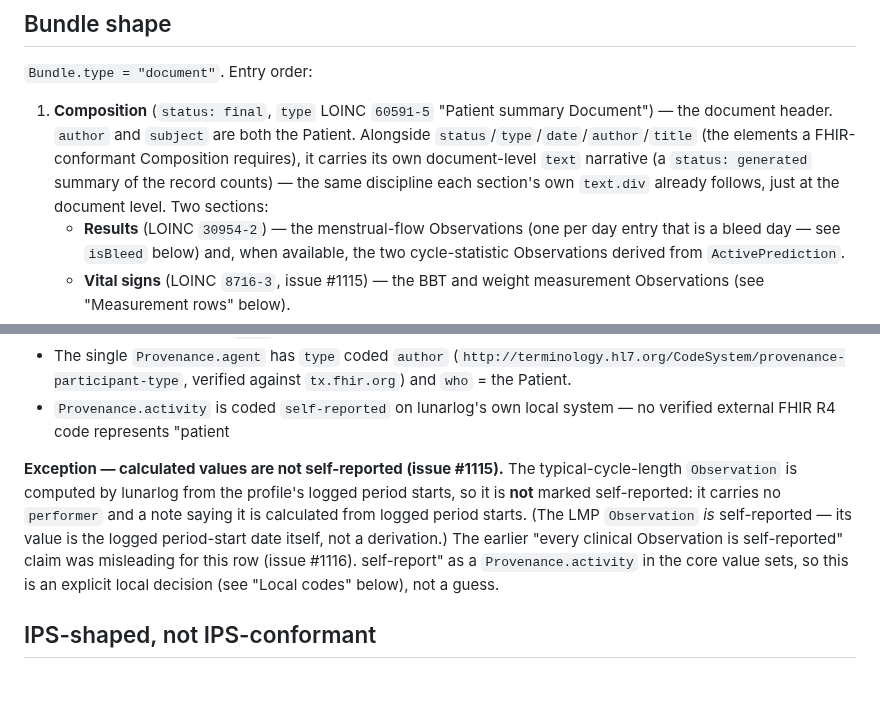
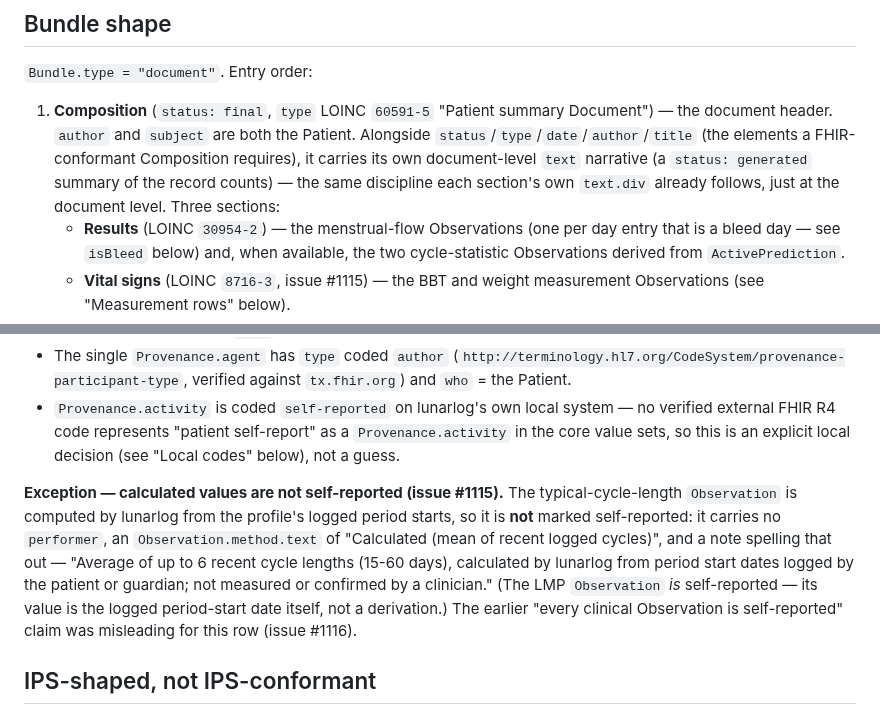
Before and after one commit to wjdavis5/lunarlog, a Markdown page: docs/clinical/fhir-export.md, 2 parts joined by grey strips. Drawn GitHub-style; blank space fills up the shorter version.

```diff
--- a/docs/clinical/fhir-export.md
+++ b/docs/clinical/fhir-export.md
@@ -28,7 +28,7 @@ through the same share-sheet pattern but as its own file
    elements a FHIR-conformant Composition requires), it carries its own
    document-level `text` narrative (a `status: generated` summary of the
    record counts) — the same discipline each section's own `text.div`
-   already follows, just at the document level. Two sections:
+   already follows, just at the document level. Three sections:
    - **Results** (LOINC `30954-2`) — the menstrual-flow Observations
      (one per day entry that is a bleed day — see `isBleed` below) and,
      when available, the two cycle-statistic Observations derived from
@@ -177,17 +199,20 @@ patient/guardian self-report:
   verified against `tx.fhir.org`) and `who` = the Patient.
 - `Provenance.activity` is coded `self-reported` on lunarlog's own local
   system — no verified external FHIR R4 code represents "patient
+  self-report" as a `Provenance.activity` in the core value sets, so this
+  is an explicit local decision (see "Local codes" below), not a guess.
 
 **Exception — calculated values are not self-reported (issue #1115).**
 The typical-cycle-length `Observation` is computed by lunarlog from the
 profile's logged period starts, so it is **not** marked self-reported: it
-carries no `performer` and a note saying it is calculated from logged
-period starts. (The LMP `Observation` *is* self-reported — its value is the
-logged period-start date itself, not a derivation.) The earlier "every
+carries no `performer`, an `Observation.method.text` of "Calculated (mean
+of recent logged cycles)", and a note spelling that out — "Average of up
+to 6 recent cycle lengths (15-60 days), calculated by lunarlog from period
+start dates logged by the patient or guardian; not measured or confirmed
+by a clinician." (The LMP `Observation` *is* self-reported — its value is
+the logged period-start date itself, not a derivation.) The earlier "every
 clinical Observation is self-reported" claim was misleading for this row
 (issue #1116).
-  self-report" as a `Provenance.activity` in the core value sets, so this
-  is an explicit local decision (see "Local codes" below), not a guess.
 
 ## IPS-shaped, not IPS-conformant
 
```
Also changed, not shown: other parts of docs/clinical/fhir-export.md (+47 -23 lines), docs/clinical/terminology.md (+25 -21 lines).
